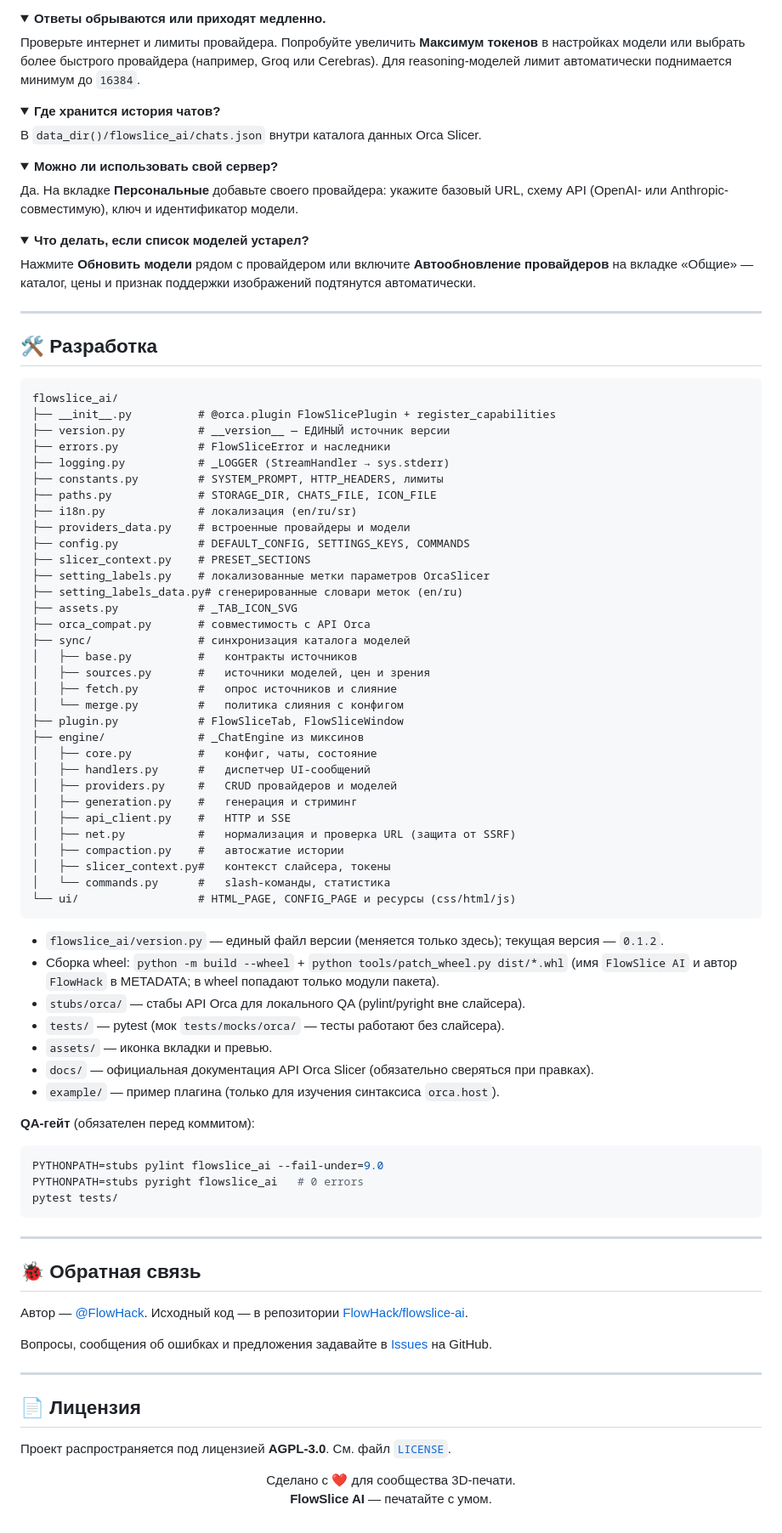
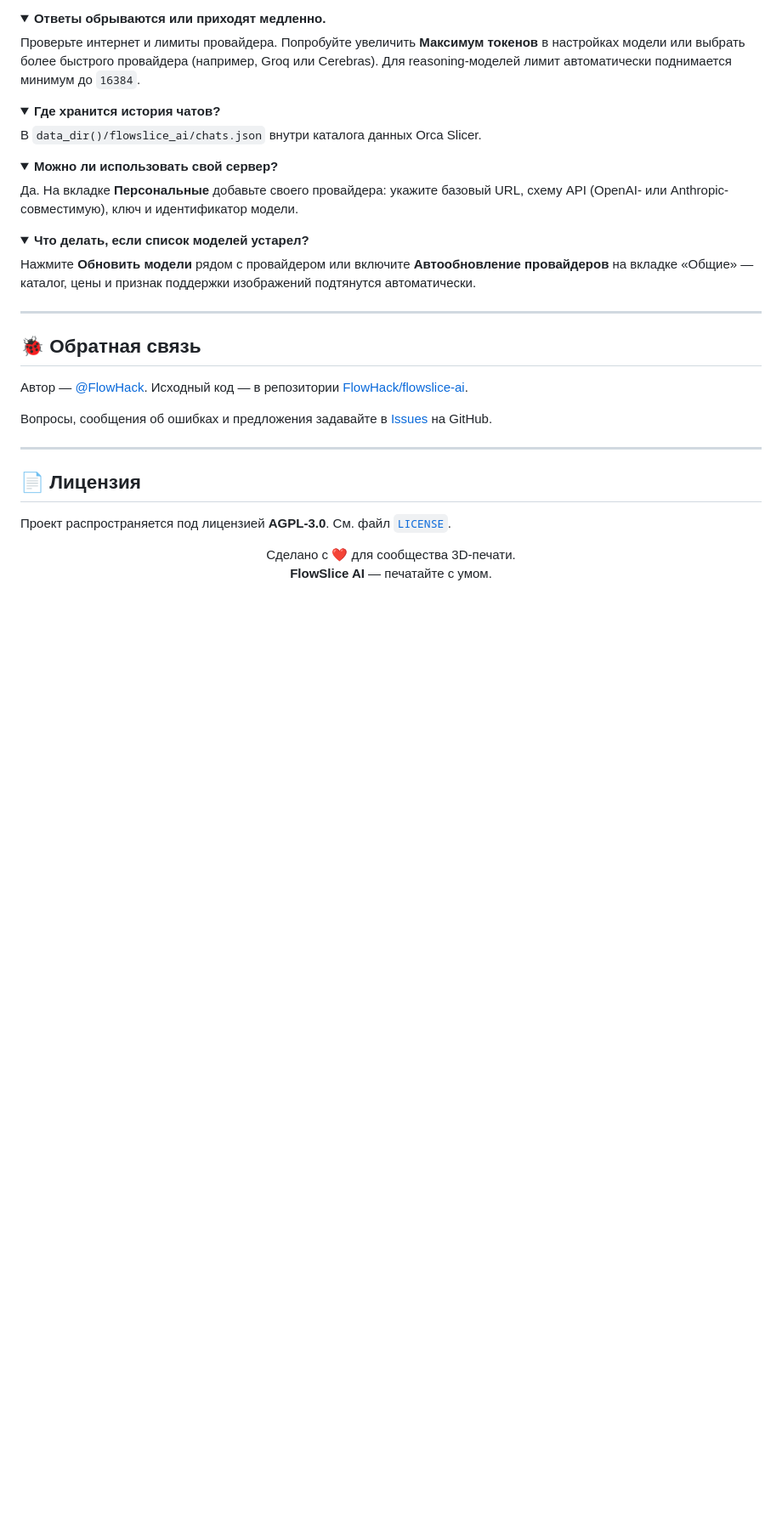
Before and after one commit to FlowHack/FlowSlice-AI, a Markdown page: README.md, the part around one of its changes. Shown at 85% size. GitHub-like rendering; folded sections open; blank space fills up the shorter version.

Commit message:
README: убран раздел «Разработка»

````diff
--- a/README.md
+++ b/README.md
@@ -451,62 +450,6 @@ OpenRouter) — плагин сам предупредит, если модел
 
 ---
 
-## 🛠 Разработка
-
-```
-flowslice_ai/
-├── __init__.py          # @orca.plugin FlowSlicePlugin + register_capabilities
-├── version.py           # __version__ — ЕДИНЫЙ источник версии
-├── errors.py            # FlowSliceError и наследники
-├── logging.py           # _LOGGER (StreamHandler → sys.stderr)
-├── constants.py         # SYSTEM_PROMPT, HTTP_HEADERS, лимиты
-├── paths.py             # STORAGE_DIR, CHATS_FILE, ICON_FILE
-├── i18n.py              # локализация (en/ru/sr)
-├── providers_data.py    # встроенные провайдеры и модели
-├── config.py            # DEFAULT_CONFIG, SETTINGS_KEYS, COMMANDS
-├── slicer_context.py    # PRESET_SECTIONS
-├── setting_labels.py    # локализованные метки параметров OrcaSlicer
-├── setting_labels_data.py# сгенерированные словари меток (en/ru)
-├── assets.py            # _TAB_ICON_SVG
-├── orca_compat.py       # совместимость с API Orca
-├── sync/                # синхронизация каталога моделей
-│   ├── base.py          #   контракты источников
-│   ├── sources.py       #   источники моделей, цен и зрения
-│   ├── fetch.py         #   опрос источников и слияние
-│   └── merge.py         #   политика слияния с конфигом
-├── plugin.py            # FlowSliceTab, FlowSliceWindow
-├── engine/              # _ChatEngine из миксинов
-│   ├── core.py          #   конфиг, чаты, состояние
-│   ├── handlers.py      #   диспетчер UI-сообщений
-│   ├── providers.py     #   CRUD провайдеров и моделей
-│   ├── generation.py    #   генерация и стриминг
-│   ├── api_client.py    #   HTTP и SSE
-│   ├── net.py           #   нормализация и проверка URL (защита от SSRF)
-│   ├── compaction.py    #   автосжатие истории
-│   ├── slicer_context.py#   контекст слайсера, токены
-│   └── commands.py      #   slash-команды, статистика
-└── ui/                  # HTML_PAGE, CONFIG_PAGE и ресурсы (css/html/js)
-```
-
-- `flowslice_ai/version.py` — единый файл версии (меняется только здесь); текущая версия — `0.1.2`.
-- Сборка wheel: `python -m build --wheel` + `python tools/patch_wheel.py dist/*.whl`
-  (имя `FlowSlice AI` и автор `FlowHack` в METADATA; в wheel попадают только модули пакета).
-- `stubs/orca/` — стабы API Orca для локального QA (pylint/pyright вне слайсера).
-- `tests/` — pytest (мок `tests/mocks/orca/` — тесты работают без слайсера).
-- `assets/` — иконка вкладки и превью.
-- `docs/` — официальная документация API Orca Slicer (обязательно сверяться при правках).
-- `example/` — пример плагина (только для изучения синтаксиса `orca.host`).
-
-**QA-гейт** (обязателен перед коммитом):
-
-```bash
-PYTHONPATH=stubs pylint flowslice_ai --fail-under=9.0
-PYTHONPATH=stubs pyright flowslice_ai   # 0 errors
-pytest tests/
-```
-
----
-
 ## 🐞 Обратная связь
 
 Автор — [@FlowHack](https://github.com/FlowHack). Исходный код — в репозитории
````
Also changed, not shown: other parts of README.md (+0 -1 lines).
